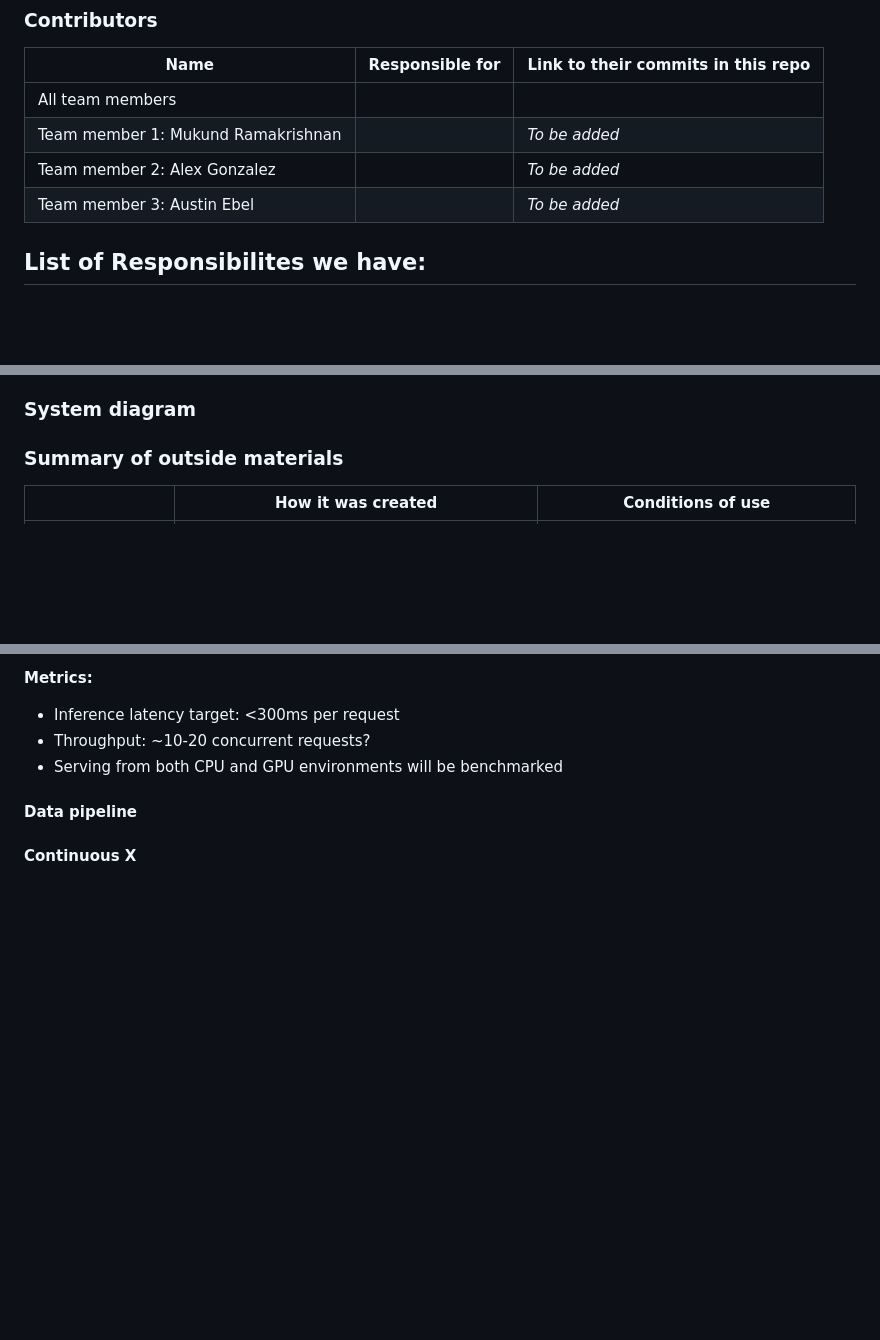
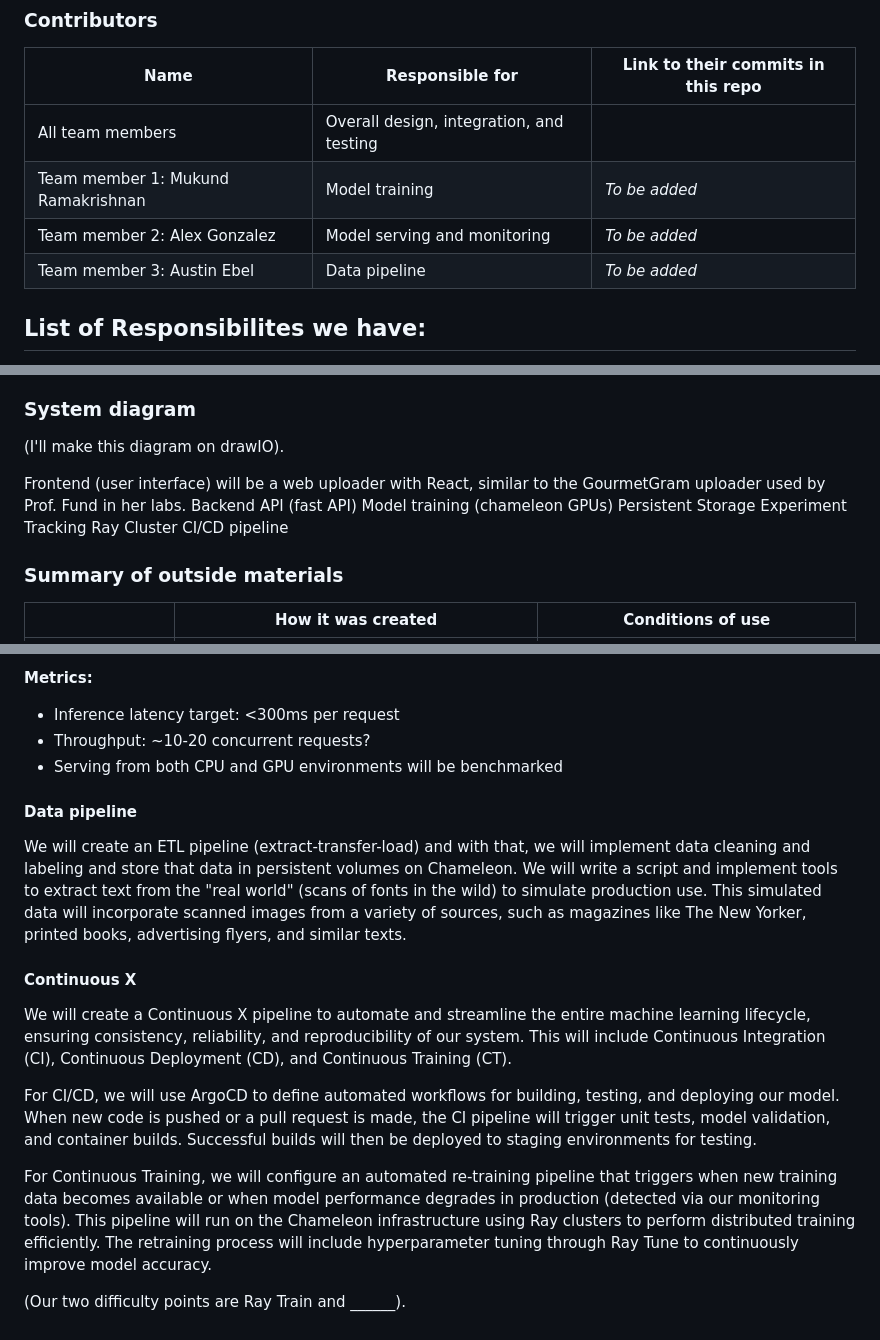
Before and after one commit to m-ukund/fontdetector, a Markdown page: README.md, 3 parts joined by grey strips. Drawn GitHub-style; blank space fills up the shorter version.

```diff
--- a/README.md
+++ b/README.md
@@ -30,10 +30,10 @@ link to their contributions in all repos here. -->
 
 | Name                            | Responsible for | Link to their commits in this repo |
 |---------------------------------|-----------------|------------------------------------|
-| All team members                |                 |                                    |
-| Team member 1: Mukund Ramakrishnan                   |         |        *To be added*                            |
-| Team member 2: Alex Gonzalez                   |              |            *To be added*                        |
-| Team member 3: Austin Ebel                  |                 |         *To be added*                           |
+| All team members                |Overall design, integration, and testing|                                    |
+| Team member 1: Mukund Ramakrishnan           |Model training|        *To be added*                            |
+| Team member 2: Alex Gonzalez   |Model serving and monitoring|            *To be added*                        |
+| Team member 3: Austin Ebel                    |Data pipeline|         *To be added*                           |
 
 ## List of Responsibilites we have:
 * Model development
@@ -49,9 +49,16 @@ link to their contributions in all repos here. -->
 
 ### System diagram
 
-<!-- Overall digram of system. Doesn't need polish, does need to show all the pieces.
-Must include: all the hardware, all the containers/software platforms, all the models,
-all the data. -->
+
+(I'll make this diagram on drawIO).
+
+Frontend (user interface) will be a web uploader with React, similar to the GourmetGram uploader used by Prof. Fund in her labs.
+Backend API (fast API)
+Model training (chameleon GPUs)
+Persistent Storage
+Experiment Tracking
+Ray Cluster
+CI/CD pipeline
 
 ### Summary of outside materials
 
@@ -141,10 +148,17 @@ and which optional "difficulty" points you are attempting. -->
 
 #### Data pipeline
 
-<!-- Make sure to clarify how you will satisfy the Unit 8 requirements,  and which
-optional "difficulty" points you are attempting. -->
+We will create an ETL pipeline (extract-transfer-load) and with that, we will implement data cleaning and labeling and store that data in persistent volumes on Chameleon. We will write a script and implement tools to extract text from the "real world" (scans of fonts in the wild) to simulate production use. This simulated data will incorporate scanned images from a variety of sources, such as magazines like The New Yorker, printed books, advertising flyers, and similar texts.
+
 
 #### Continuous X
 
-<!-- Make sure to clarify how you will satisfy the Unit 3 requirements,  and which
-optional "difficulty" points you are attempting. -->
+We will create a Continuous X pipeline to automate and streamline the entire machine learning lifecycle, ensuring consistency, reliability, and reproducibility of our system. This will include Continuous Integration (CI), Continuous Deployment (CD), and Continuous Training (CT).
+
+For CI/CD, we will use ArgoCD to define automated workflows for building, testing, and deploying our model. When new code is pushed or a pull request is made, the CI pipeline will trigger unit tests, model validation, and container builds. Successful builds will then be deployed to staging environments for testing.
+
+For Continuous Training, we will configure an automated re-training pipeline that triggers when new training data becomes available or when model performance degrades in production (detected via our monitoring tools). This pipeline will run on the Chameleon infrastructure using Ray clusters to perform distributed training efficiently. The retraining process will include hyperparameter tuning through Ray Tune to continuously improve model accuracy.
+
+
+
+(Our two difficulty points are Ray Train and ______).
```
